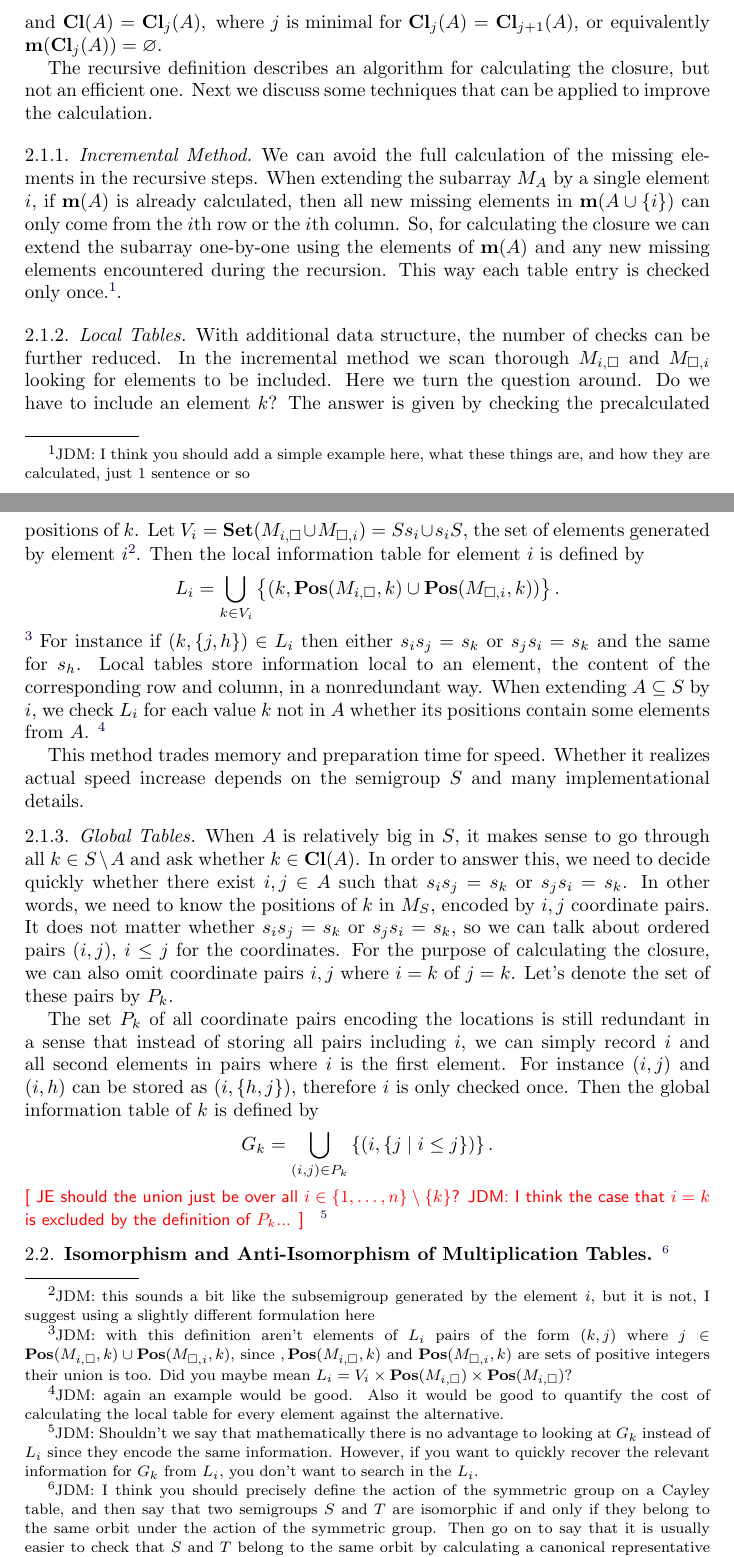
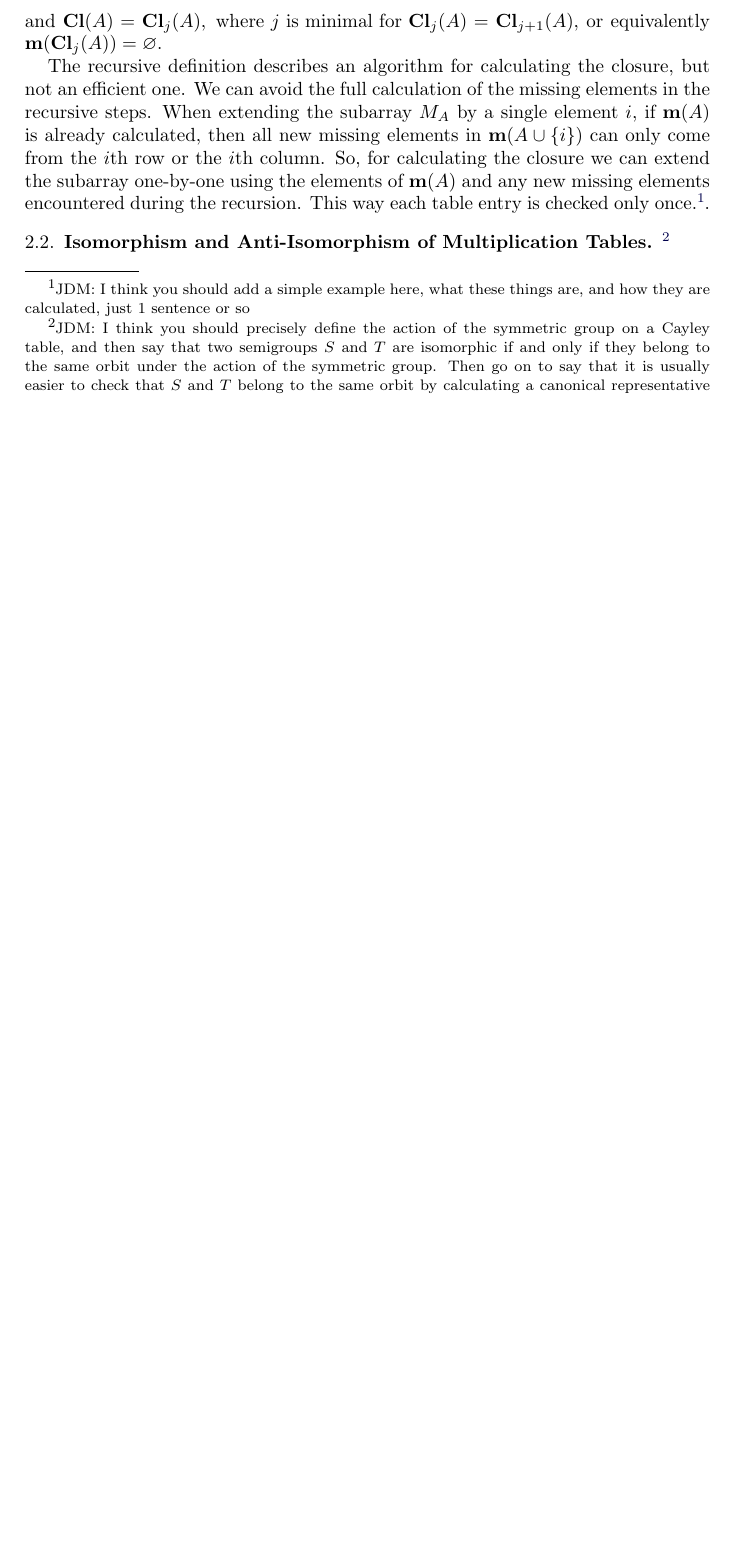
Before and after one commit to gap-packages/subsemi, a LaTeX paper (paper/subsemi.tex): two parts of pages 3 and 4 of 16 before the commit and part of page 3 of 15 after it, the two joined at a grey line, cut so that both start at the same text, the shorter picture padded with empty space. Compiled offline with pdfLaTeX.

Commit message:
removing the complicated closure algorithms

```diff
--- a/paper/subsemi.tex
+++ b/paper/subsemi.tex
@@ -168,9 +168,9 @@ Then, recursively \begin{align*}
 }\Closure_j(A)=\Closure_{j+1}(A)$, or equivalently
 $\Miss(\Closure_j(A))=\varnothing$.
 
-The recursive definition describes an algorithm for calculating the closure, but not an efficient one. Next we discuss some techniques that can be applied to improve the calculation.
-
-\subsubsection{Incremental Method}
+The recursive definition describes an algorithm for calculating the closure, but not an efficient one.
+%Next we discuss some techniques that can be applied to improve the calculation.
+%\subsubsection{Incremental Method}
 We can avoid the full calculation of the missing elements in the recursive steps.
 When extending the subarray $M_A$ by a single element $i$, if $\Miss(A)$ is already calculated, then all new missing elements in $\Miss(A\cup\{i\})$ can only come from the $i$th row or the $i$th column.
 So, for calculating the closure we can extend the subarray one-by-one using the elements of $\Miss(A)$ and any new missing elements encountered during the recursion.
@@ -178,52 +178,6 @@ This way each table entry is checked only once.\footnote{JDM: I think you should
   add a simple example here, what these things are, and how they are calculated,
 just 1 sentence or so}.
 
-\subsubsection{Local Tables}
-With additional data structure, the number of checks can be further reduced.
-In the incremental method we scan thorough $M_{i,\square}$ and $M_{\square,i}$ looking for elements to be included.
-Here we turn the question around.
-Do we have to include an element $k$?
-The answer is given by checking the precalculated positions of $k$.
-Let $V_i=\Set(M_{i,\square}\cup M_{\square,i})=Ss_i\cup s_iS$, the set of
-elements generated by element $i$\footnote{JDM: this sounds a bit like the
-subsemigroup generated by the element $i$, but it is not, I suggest using a
-slightly different formulation here}.
-Then the  local information table for element $i$ is defined by
-$$L_i=\bigcup_{k\in
-V_i}\left\{(k,\Pos(M_{i,\square},k)\cup\Pos(M_{\square,i},k))\right\}.$$
-\footnote{JDM: with this definition aren't elements of $L_i$ pairs of the form
-  $(k, j)$ where $j\in \Pos(M_{i,\square},k)\cup\Pos(M_{\square,i},k)$, since
-  $,\Pos(M_{i,\square},k)$ and $\Pos(M_{\square,i},k)$ are sets of positive
-integers their union is too. Did you maybe mean
-$L_i=V_i\times\Pos(M_{i,\square})\times \Pos(M_{i,\square})$?}
-For instance if $(k,\{j,h\})\in L_i$ then either $s_is_j=s_k$ or $s_js_i=s_k$ and the same for $s_h$.
-Local tables store information local to an element, the content of the corresponding row and column, in a nonredundant way.
-When  extending $A\subseteq S$ by $i$, we check $L_i$ for each value $k$ not in
-$A$ whether its positions contain some elements from $A$. \footnote{JDM: again
-an example would be good. Also it would be good to quantify the cost of
-calculating the local table for every element against the alternative.}
-
-This method trades memory and preparation time for speed. Whether it realizes actual speed increase depends on the semigroup $S$ and many implementational details.
-
-\subsubsection{Global Tables}
-When $A$ is relatively big in $S$, it makes sense to go through all $k\in S\setminus A$ and ask whether $k\in\Closure(A)$.
-In order to answer this, we need to decide quickly whether there exist $i,j\in A$ such that $s_is_j=s_k$ or $s_js_i=s_k$.
-In other words, we need to know the positions of $k$ in $M_S$, encoded by $i,j$ coordinate pairs.
-It does not matter whether $s_is_j=s_k$ or $s_js_i=s_k$, so we can talk about ordered pairs $(i,j)$, $i\leq j$ for the coordinates.
-For the purpose of calculating the closure, we can also omit coordinate pairs $i,j$ where $i=k$ of $j=k$.
-Let's denote the set of these pairs by $P_k$.
-
-The set $P_k$ of all coordinate pairs encoding the locations is still redundant in a sense that instead of storing all pairs including $i$, we can simply record $i$ and all second  elements in  pairs where $i$ is the first element.
-For instance $(i,j)$ and $(i,h)$ can be stored as $(i,\{h,j\})$, therefore $i$ is only checked once.
-Then the  global information table of $k$ is defined by
-$$G_k=\bigcup_{(i,j)\in P_k} \left\{ (i,\{j\mid i\leq j\})\right\}.$$
-\todo{JE should the union just be over all
-$i\in\{1,\ldots,n\}\setminus\{k\}$? JDM: I think the case that $i=k$ is excluded
-by the definition of $P_k$...}
-\footnote{JDM: Shouldn't we say that mathematically there is no advantage to
-looking at $G_k$ instead of $L_i$ since they encode the same information.
-However, if you want to quickly recover the relevant information for $G_k$ from
-$L_i$, you don't want to search in the $L_i$.}
 
 \subsection{Isomorphism and Anti-Isomorphism of Multiplication Tables}
 \footnote{JDM: I think you should precisely define the action of the symmetric
```
Also changed, not shown: paper/subsemi.tex (2 more changed lines).
